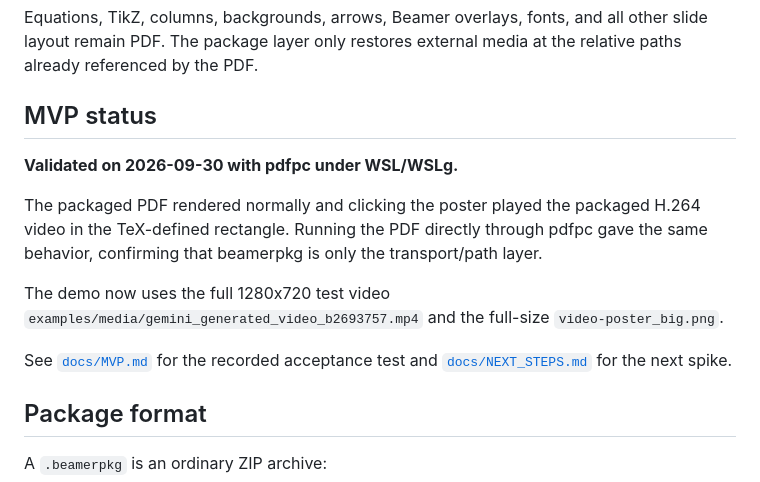
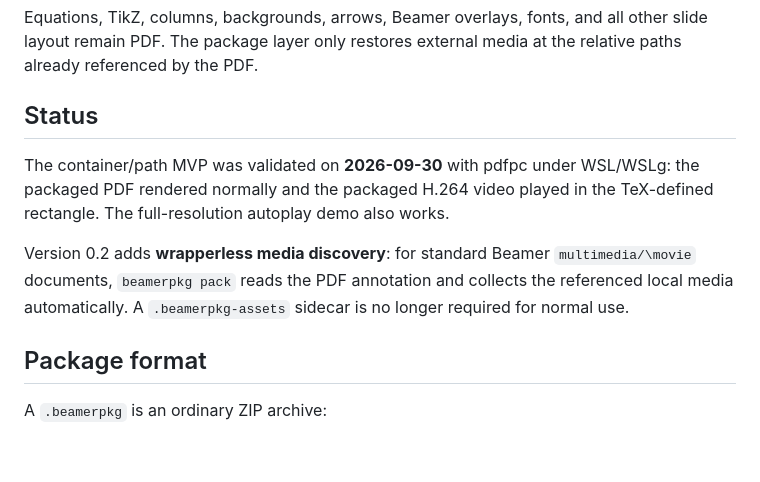
Before and after one commit to ukerzel/beamerpkg, a Markdown page: README.md, the part around one of its changes. GitHub-like rendering; blank space fills up the shorter version.

```diff
--- a/README.md
+++ b/README.md
@@ -14,21 +14,16 @@ Equations, TikZ, columns, backgrounds, arrows, Beamer overlays, fonts, and all
 other slide layout remain PDF. The package layer only restores external media at
 the relative paths already referenced by the PDF.
 
-## MVP status
+## Status
 
-**Validated on 2026-09-30 with pdfpc under WSL/WSLg.**
+The container/path MVP was validated on **2026-09-30** with pdfpc under WSL/WSLg:
+the packaged PDF rendered normally and the packaged H.264 video played in the
+TeX-defined rectangle. The full-resolution autoplay demo also works.
 
-The packaged PDF rendered normally and clicking the poster played the packaged
-H.264 video in the TeX-defined rectangle. Running the PDF directly through pdfpc
-gave the same behavior, confirming that beamerpkg is only the transport/path
-layer.
-
-The demo now uses the full 1280x720 test video
-`examples/media/gemini_generated_video_b2693757.mp4` and the full-size
-`video-poster_big.png`.
-
-See [`docs/MVP.md`](docs/MVP.md) for the recorded acceptance test and
-[`docs/NEXT_STEPS.md`](docs/NEXT_STEPS.md) for the next spike.
+Version 0.2 adds **wrapperless media discovery**: for standard Beamer
+`multimedia/\movie` documents, `beamerpkg pack` reads the PDF annotation and
+collects the referenced local media automatically. A `.beamerpkg-assets`
+sidecar is no longer required for normal use.
 
 ## Package format
 
```
Also changed, not shown: other parts of README.md (+48 -40 lines).
